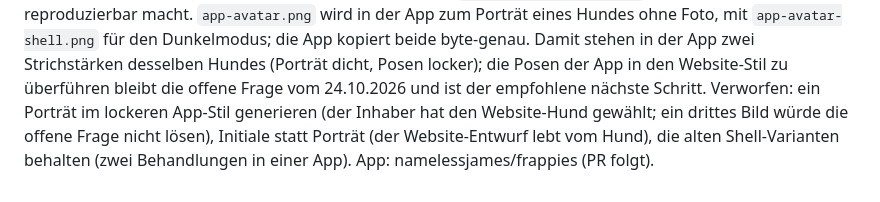
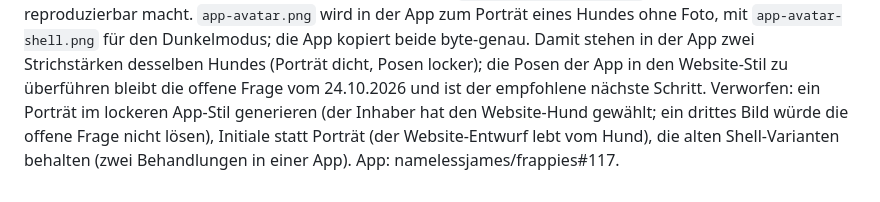
Before and after one commit to namelessjames/frappies-brand, a Markdown page: guide/05-illustration.md, the part around the change. Drawn GitHub-style.

```diff
--- a/guide/05-illustration.md
+++ b/guide/05-illustration.md
@@ -98,4 +98,4 @@ Web: namelessjames/frappies-web#17.
 Kontext: Der Steckbrief der App soll aussehen wie das Hundeprofil im Hero der Website (Wunsch des Inhabers): das gezeichnete Porträt über dem Namen. Die App hatte für Zoomie und Listening noch die alten Shell-Varianten mit ausgespartem Fell, sodass im Dunkelmodus zwei Behandlungen desselben Hundes nebeneinander standen. Fall 2 (bestehende Shell-Varianten ändern sich; ein Website-Asset bekommt eine App-Rolle).
 Entscheidung: `zoomie-shell.png` und `listening-shell.png` bekommen dieselbe Behandlung wie die anderen Posen (Fell weiß, Außenlinie Kreide), erzeugt mit `scripts/derive-shell.py`, das die Behandlung reproduzierbar macht. `app-avatar.png` wird in der App zum Porträt eines Hundes ohne Foto, mit `app-avatar-shell.png` für den Dunkelmodus; die App kopiert beide byte-genau. Damit stehen in der App zwei Strichstärken desselben Hundes (Porträt dicht, Posen locker); die Posen der App in den Website-Stil zu überführen bleibt die offene Frage vom 24.10.2026 und ist der empfohlene nächste Schritt.
 Verworfen: ein Porträt im lockeren App-Stil generieren (der Inhaber hat den Website-Hund gewählt; ein drittes Bild würde die offene Frage nicht lösen), Initiale statt Porträt (der Website-Entwurf lebt vom Hund), die alten Shell-Varianten behalten (zwei Behandlungen in einer App).
-App: namelessjames/frappies (PR folgt).
+App: namelessjames/frappies#117.
```
Also changed, not shown: guide/09-komponenten.md (+1 -1 lines).
